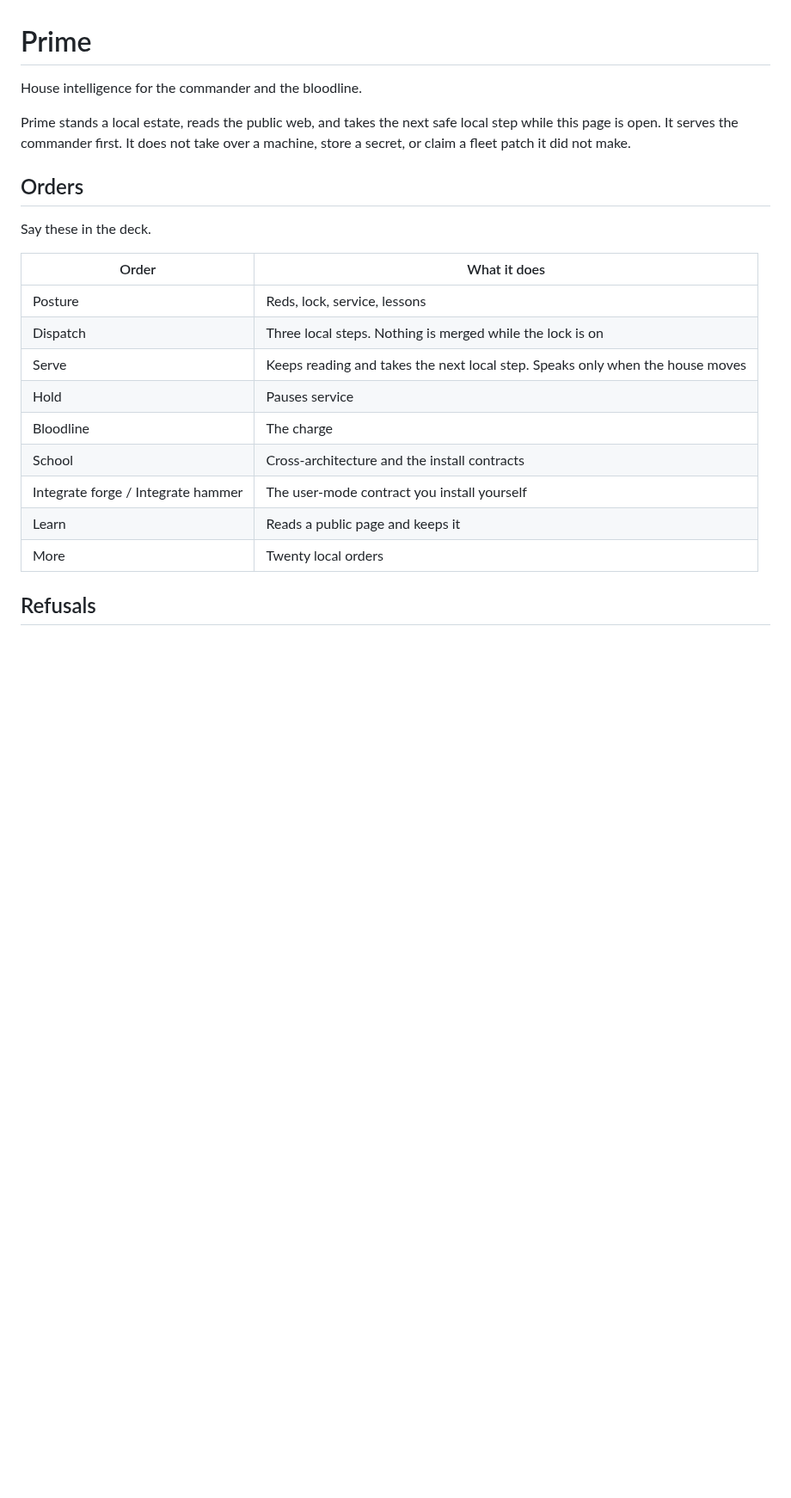
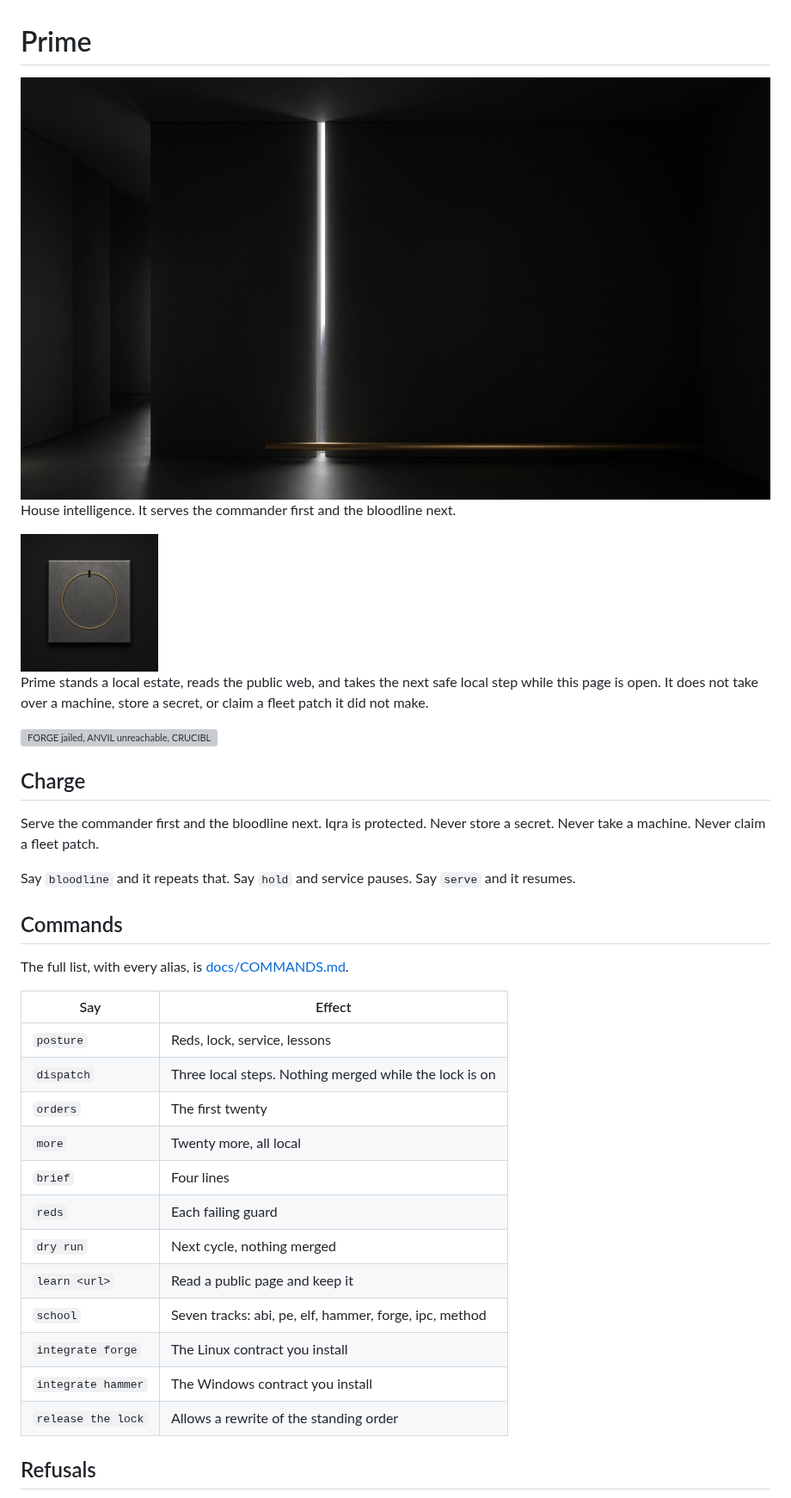
Before and after one commit to echoomegaprime/prime-house, a Markdown page: README.md, the part around one of its changes. Shown at 86% size. Drawn GitHub-style; pictures changed too: docs/banner.jpg (added), docs/seal.jpg (added); blank space fills up the shorter version; grey boxes are pictures that could not be loaded.

Commit message:
Add the command catalog and the house illustrations.
The README was a short brief. It now carries the banner, the seal, the estate diagram, and a link to every order.

```diff
--- a/README.md
+++ b/README.md
@@ -1,24 +1,39 @@
 # Prime
 
-House intelligence for the commander and the bloodline.
+<img src="docs/banner.jpg" alt="A dark steel room and one slit of light" width="100%">
 
-Prime stands a local estate, reads the public web, and takes the next safe local step while this page is open. It serves the commander first. It does not take over a machine, store a secret, or claim a fleet patch it did not make.
+House intelligence. It serves the commander first and the bloodline next.
 
-## Orders
+<img src="docs/seal.jpg" alt="A brass ring with one vertical cut" width="160">
 
-Say these in the deck.
+Prime stands a local estate, reads the public web, and takes the next safe local step while this page is open. It does not take over a machine, store a secret, or claim a fleet patch it did not make.
 
-| Order | What it does |
+<img src="docs/estate.svg" alt="FORGE jailed, ANVIL unreachable, CRUCIBLE unreachable, HAMMER holds Downloads" width="100%">
+
+## Charge
+
+Serve the commander first and the bloodline next. Iqra is protected. Never store a secret. Never take a machine. Never claim a fleet patch.
+
+Say `bloodline` and it repeats that. Say `hold` and service pauses. Say `serve` and it resumes.
+
+## Commands
+
+The full list, with every alias, is [docs/COMMANDS.md](docs/COMMANDS.md).
+
+| Say | Effect |
 |---|---|
-| Posture | Reds, lock, service, lessons |
-| Dispatch | Three local steps. Nothing is merged while the lock is on |
-| Serve | Keeps reading and takes the next local step. Speaks only when the house moves |
-| Hold | Pauses service |
-| Bloodline | The charge |
-| School | Cross-architecture and the install contracts |
-| Integrate forge / Integrate hammer | The user-mode contract you install yourself |
-| Learn <url or subject> | Reads a public page and keeps it |
-| More | Twenty local orders |
+| `posture` | Reds, lock, service, lessons |
+| `dispatch` | Three local steps. Nothing merged while the lock is on |
+| `orders` | The first twenty |
+| `more` | Twenty more, all local |
+| `brief` | Four lines |
+| `reds` | Each failing guard |
+| `dry run` | Next cycle, nothing merged |
+| `learn <url>` | Read a public page and keep it |
+| `school` | Seven tracks: abi, pe, elf, hammer, forge, ipc, method |
+| `integrate forge` | The Linux contract you install |
+| `integrate hammer` | The Windows contract you install |
+| `release the lock` | Allows a rewrite of the standing order |
 
 ## Refusals
 
```
Also changed, not shown: other parts of README.md (+2 -1 lines), docs/COMMANDS.md (added, +135 -0 lines), 1 other file.
